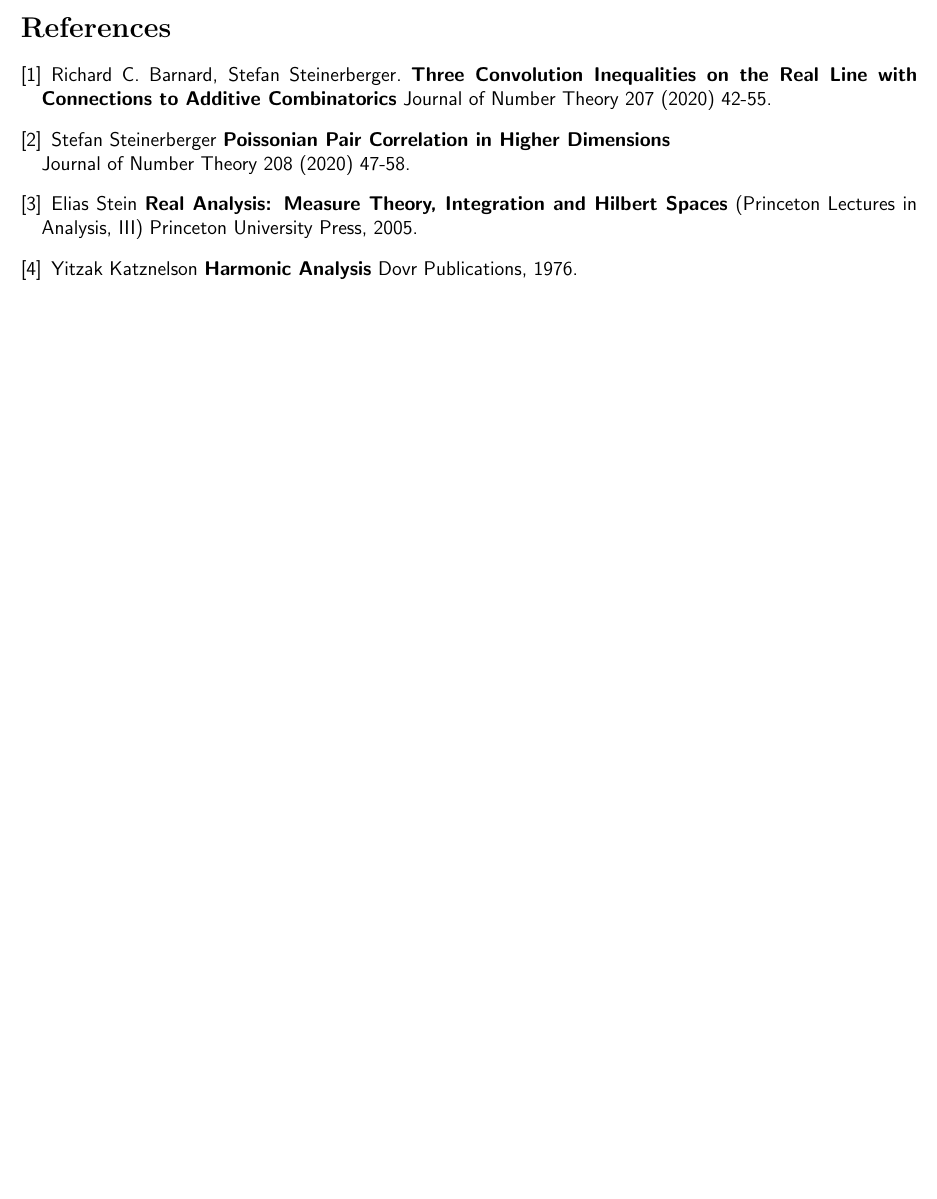
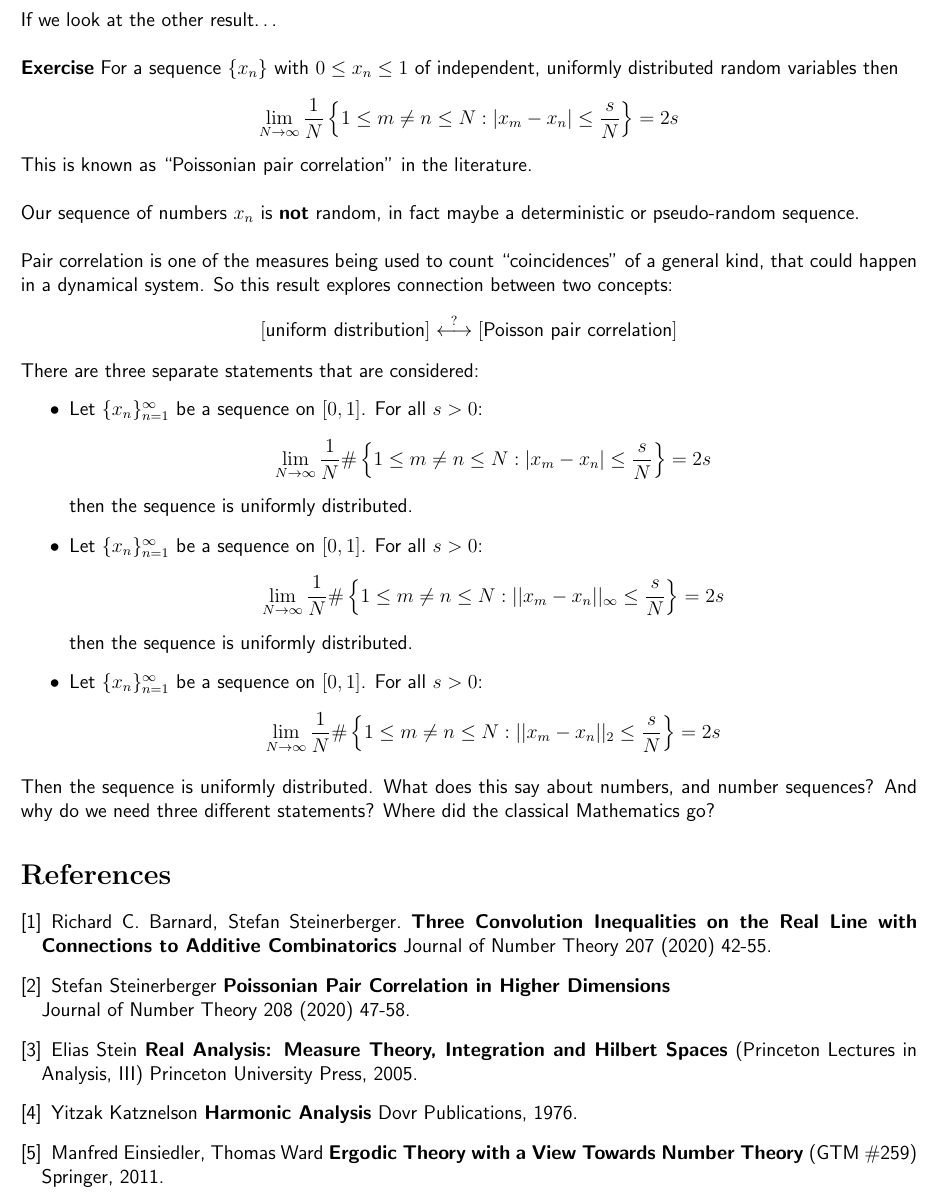
Before and after one commit to mango314/math-blog, a LaTeX document (2019/112919-additive-combinatorics.tex): part of page 2 of 2, cut at the place of the change, the shorter picture padded with empty space. Compiled offline with pdfLaTeX.

Commit message:
pair correlation

```diff
--- a/2019/112919-additive-combinatorics.tex
+++ b/2019/112919-additive-combinatorics.tex
@@ -43,8 +43,25 @@
 
 \newpage
 
-\noindent \dots
-
+\noindent If we look at the other result\dots \\ \\
+\textbf{Exercise} For a sequence $\{ x_n\}$ with $0 \leq x_n \leq 1$ of independent, uniformly distributed random variables then
+$$\lim_{N \to \infty} \frac{1}{N} \left\{ 1 \leq m \neq n \leq N : |x_m - x_n| \leq \frac{s}{N} \right\} = 2s $$
+This is known as ``Poissonian pair correlation" in the literature. \\ \\
+Our sequence of numbers $x_n$ is \textbf{not} random, in fact maybe a deterministic or pseudo-random sequence. \\ \\
+Pair correlation is one of the measures being used to count ``coincidences" of a general kind, that could happen in a dynamical system.   So this result explores connection between two concepts:
+$$ [\text{uniform distribution}] \stackrel{?}{\longleftrightarrow} [\text{Poisson pair correlation}]$$
+There are three separate statements that are considered:
+\begin{itemize}
+\item Let $\{ x_n\}_{n=1}^\infty$ be a sequence on $[0,1]$.  For all $s > 0$:
+$$ \lim_{N \to \infty} \frac{1}{N} \# \left\{ 1 \leq m \neq n \leq N : |x_m - x_n| \leq \frac{s}{N} \right\} = 2s $$
+then the sequence is uniformly distributed.
+\item Let $\{ x_n\}_{n=1}^\infty$ be a sequence on $[0,1]$.  For all $s > 0$:
+$$ \lim_{N \to \infty} \frac{1}{N} \# \left\{ 1 \leq m \neq n \leq N : ||x_m - x_n||_\infty \leq \frac{s}{N} \right\} = 2s $$
+then the sequence is uniformly distributed.
+\item Let $\{ x_n\}_{n=1}^\infty$ be a sequence on $[0,1]$.  For all $s > 0$:
+$$ \lim_{N \to \infty} \frac{1}{N} \# \left\{ 1 \leq m \neq n \leq N : ||x_m - x_n||_2 \leq \frac{s}{N} \right\} = 2s $$
+\end{itemize}
+Then the sequence is uniformly distributed. What does this say about numbers, and number sequences?  And why do we need three different statements?  Where did the classical Mathematics go?
 \vfill
 
 
@@ -55,6 +72,7 @@
 \item Stefan Steinerberger \textbf{Poissonian Pair Correlation in Higher Dimensions} \\ Journal of Number Theory 208 (2020) 47-58.
 \item Elias Stein \textbf{Real Analysis: Measure Theory, Integration and Hilbert Spaces} (Princeton Lectures in Analysis, III) Princeton University Press, 2005.
 \item Yitzak Katznelson \textbf{Harmonic Analysis} Dovr Publications, 1976.
+\item Manfred Einsiedler, Thomas Ward \textbf{Ergodic Theory with a View Towards Number Theory} (GTM \#259) Springer, 2011.
 \end{thebibliography}
 
 
```
Also changed, not shown: 2019/112919-additive-combinatorics.pdf.
